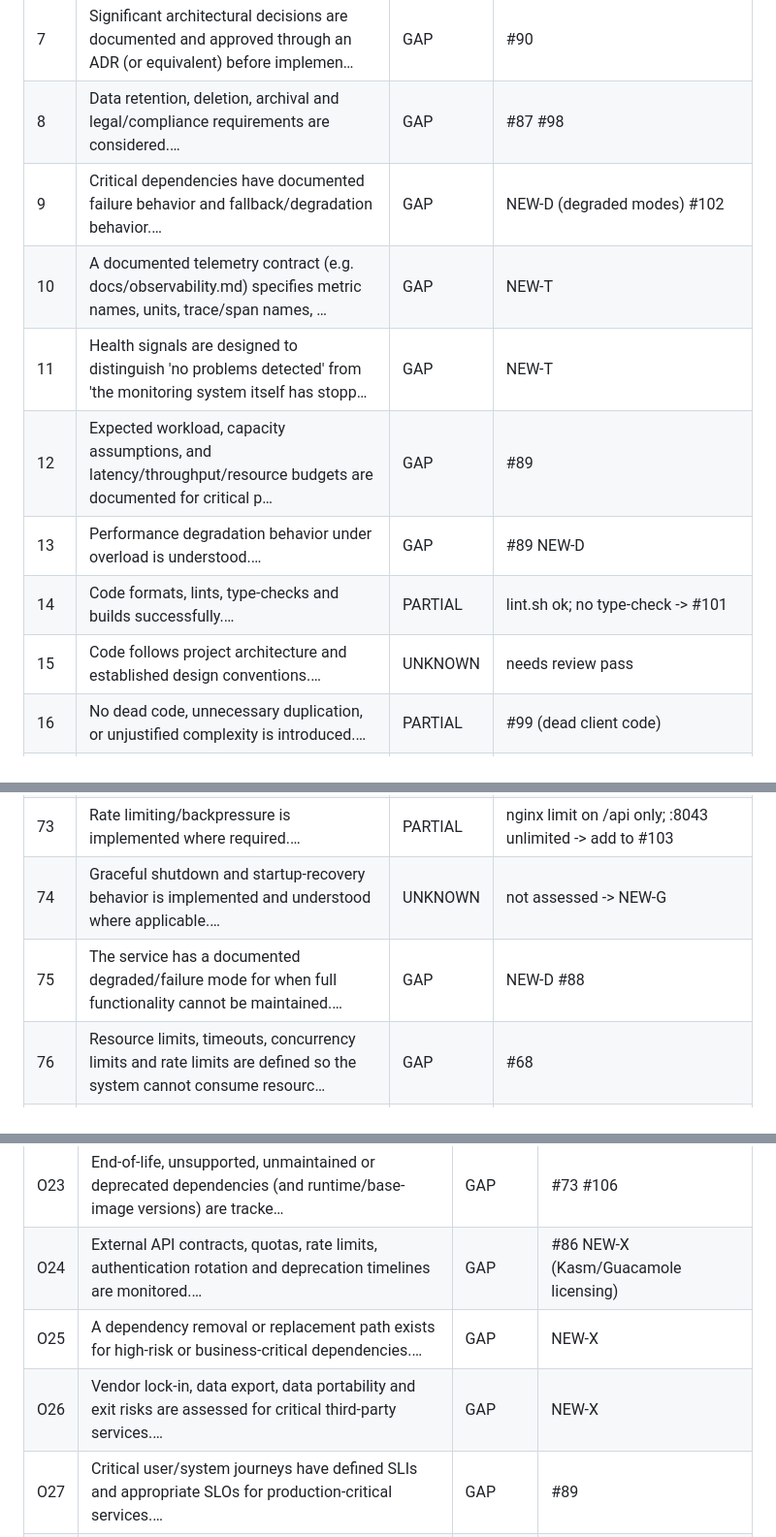
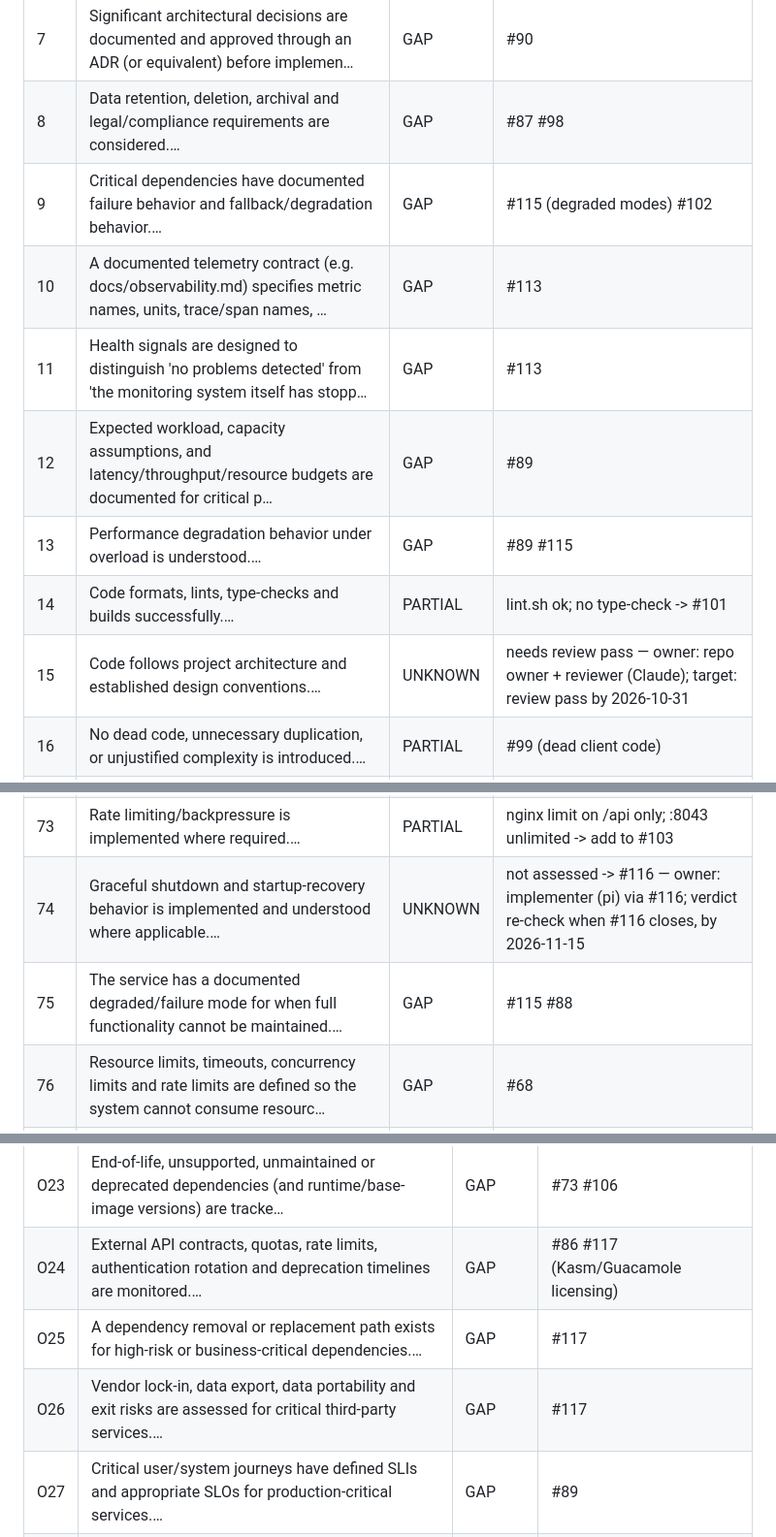
Before and after one commit to xWuWux/DICOM_app_viewer, a Markdown page: docs/history/DOD_MAPPING.md, 3 parts joined by grey strips. Shown at 97% size. GitHub-like rendering.

```diff
--- a/docs/history/DOD_MAPPING.md
+++ b/docs/history/DOD_MAPPING.md
@@ -14,13 +16,13 @@ Tier 4 = N/A needs justification; reasons in Ticket column.
 | 6 | Security, privacy, compliance and data-classification requirements are identified, including whether data is p… | GAP | #87 |
 | 7 | Significant architectural decisions are documented and approved through an ADR (or equivalent) before implemen… | GAP | #90 |
 | 8 | Data retention, deletion, archival and legal/compliance requirements are considered.… | GAP | #87 #98 |
-| 9 | Critical dependencies have documented failure behavior and fallback/degradation behavior.… | GAP | NEW-D (degraded modes) #102 |
-| 10 | A documented telemetry contract (e.g. docs/observability.md) specifies metric names, units, trace/span names, … | GAP | NEW-T |
-| 11 | Health signals are designed to distinguish 'no problems detected' from 'the monitoring system itself has stopp… | GAP | NEW-T |
+| 9 | Critical dependencies have documented failure behavior and fallback/degradation behavior.… | GAP | #115 (degraded modes) #102 |
+| 10 | A documented telemetry contract (e.g. docs/observability.md) specifies metric names, units, trace/span names, … | GAP | #113 |
+| 11 | Health signals are designed to distinguish 'no problems detected' from 'the monitoring system itself has stopp… | GAP | #113 |
 | 12 | Expected workload, capacity assumptions, and latency/throughput/resource budgets are documented for critical p… | GAP | #89 |
-| 13 | Performance degradation behavior under overload is understood.… | GAP | #89 NEW-D |
+| 13 | Performance degradation behavior under overload is understood.… | GAP | #89 #115 |
 | 14 | Code formats, lints, type-checks and builds successfully.… | PARTIAL | lint.sh ok; no type-check -> #101 |
-| 15 | Code follows project architecture and established design conventions.… | UNKNOWN | needs review pass |
+| 15 | Code follows project architecture and established design conventions.… | UNKNOWN | needs review pass — owner: repo owner + reviewer (Claude); target: review pass by 2026-10-31 |
 | 16 | No dead code, unnecessary duplication, or unjustified complexity is introduced.… | PARTIAL | #99 (dead client code) |
 | 17 | Public APIs, events, configuration keys and operational interfaces are documented and versioned.… | GAP | #100 |
 | 18 | Static analysis completes without unresolved high-severity findings.… | PARTIAL | #71 |
@@ -79,8 +81,8 @@ Tier 4 = N/A needs justification; reasons in Ticket column.
 | 71 | Side effects are idempotent or have a documented compensation/recovery path.… | PARTIAL | #60 closed; #104 #102 open |
 | 72 | Resource exhaustion, retry storms, unbounded queue/memory growth and cascading-failure risk are understood and… | GAP | #93 #68 #66 |
 | 73 | Rate limiting/backpressure is implemented where required.… | PARTIAL | nginx limit on /api only; :8043 unlimited -> add to #103 |
-| 74 | Graceful shutdown and startup-recovery behavior is implemented and understood where applicable.… | UNKNOWN | not assessed -> NEW-G |
-| 75 | The service has a documented degraded/failure mode for when full functionality cannot be maintained.… | GAP | NEW-D #88 |
+| 74 | Graceful shutdown and startup-recovery behavior is implemented and understood where applicable.… | UNKNOWN | not assessed -> #116 — owner: implementer (pi) via #116; verdict re-check when #116 closes, by 2026-11-15 |
+| 75 | The service has a documented degraded/failure mode for when full functionality cannot be maintained.… | GAP | #115 #88 |
 | 76 | Resource limits, timeouts, concurrency limits and rate limits are defined so the system cannot consume resourc… | GAP | #68 |
 | 77 | The system can be safely paused, drained, restarted and scaled where applicable.… | GAP | #88 |
 | 78 | Metrics, traces and structured logs exist for new critical paths, with trace/log correlation propagated across… | PARTIAL | #72 closed; #95 open |
@@ -148,9 +150,9 @@ Tier 4 = N/A needs justification; reasons in Ticket column.
 | O21 | Load, stress, soak or resilience tests cover the highest-risk workloads on a scheduled (not just per-change) b… | GAP | #89 |
 | O22 | Capacity assumptions have an owner and review mechanism.… | GAP | #89 |
 | O23 | End-of-life, unsupported, unmaintained or deprecated dependencies (and runtime/base-image versions) are tracke… | GAP | #73 #106 |
-| O24 | External API contracts, quotas, rate limits, authentication rotation and deprecation timelines are monitored.… | GAP | #86 NEW-X (Kasm/Guacamole licensing) |
-| O25 | A dependency removal or replacement path exists for high-risk or business-critical dependencies.… | GAP | NEW-X |
-| O26 | Vendor lock-in, data export, data portability and exit risks are assessed for critical third-party services.… | GAP | NEW-X |
+| O24 | External API contracts, quotas, rate limits, authentication rotation and deprecation timelines are monitored.… | GAP | #86 #117 (Kasm/Guacamole licensing) |
+| O25 | A dependency removal or replacement path exists for high-risk or business-critical dependencies.… | GAP | #117 |
+| O26 | Vendor lock-in, data export, data portability and exit risks are assessed for critical third-party services.… | GAP | #117 |
 | O27 | Critical user/system journeys have defined SLIs and appropriate SLOs for production-critical services.… | GAP | #89 |
 | O28 | Availability, latency, throughput or freshness objectives are measurable.… | GAP | #89 |
 | O29 | Alert thresholds are linked to operational objectives rather than arbitrary infrastructure values.… | GAP | #89 |
```
Also changed, not shown: other parts of docs/history/DOD_MAPPING.md (+18 -16 lines).
